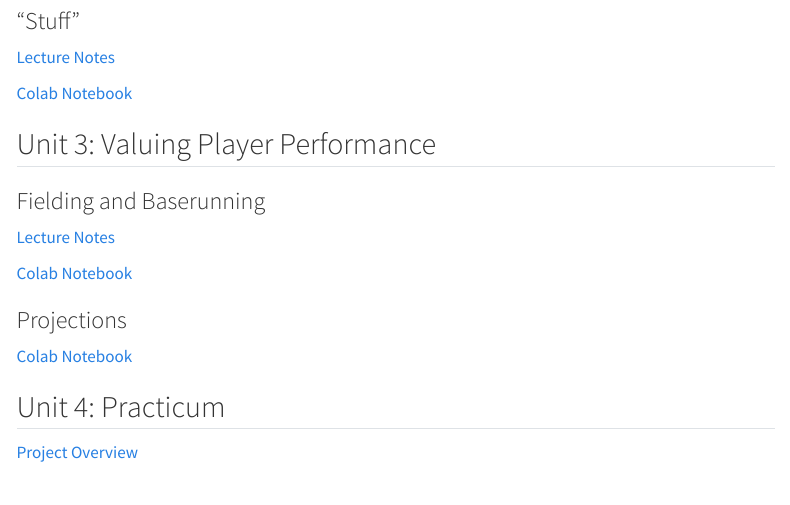
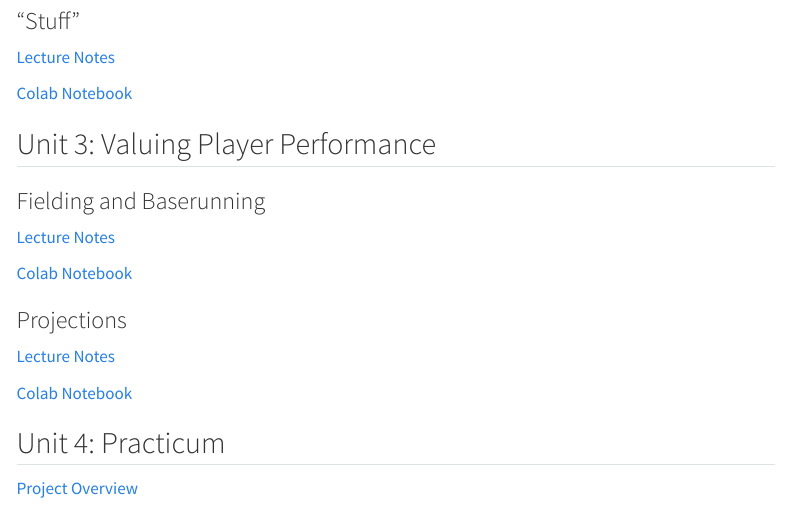
Before and after one commit to saberpowers/saberpowers.github.io, a Quarto document (teaching/smgt435/index.qmd): the page in a window 1100 px wide, from 1020 px down. Rendered offline with R 4.5, knitr and Pandoc in place of Quarto, with nearby package versions; menus at the side of the page are left out.

Commit message:
upload SMGT 435 lecture notes on projections

```diff
--- a/teaching/smgt435/index.qmd
+++ b/teaching/smgt435/index.qmd
@@ -67,6 +67,8 @@ title: "SMGT 435/535: Baseball Analytics"
 
 ### Projections
 
+[Lecture Notes](lecture/projections.pdf){target=_blank}
+
 [Colab Notebook](https://colab.research.google.com/drive/1xQSwzqo8McwjJDa1VBdV7Ri8GjrFAGtA){target=_blank}
 
 
```
Also changed, not shown: docs/search.json, teaching/smgt435/lecture/projections.tex (added), 2 other files.
